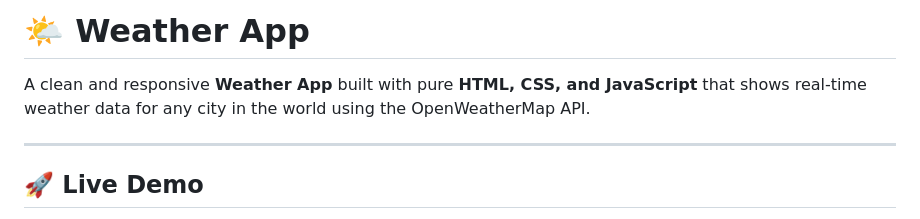
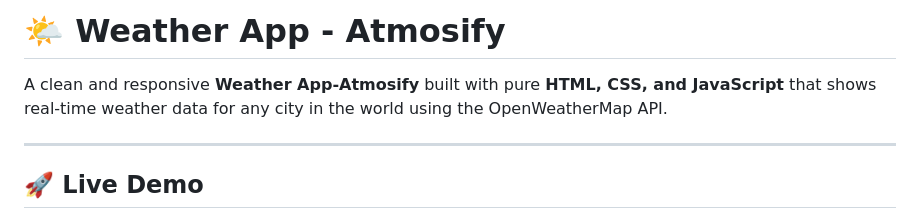
Before and after one commit to saad-aids/Weather-app, a Markdown page: README.md, the part around the change. GitHub-like rendering.

Commit message:
Modify project title in README
Updated the project title in the README to include 'Atmosify'.

```diff
--- a/README.md
+++ b/README.md
@@ -1,6 +1,6 @@
-# 🌤️ Weather App
+# 🌤️ Weather App - Atmosify
 
-A clean and responsive **Weather App** built with pure **HTML, CSS, and JavaScript** that shows real-time weather data for any city in the world using the OpenWeatherMap API.
+A clean and responsive **Weather App-Atmosify** built with pure **HTML, CSS, and JavaScript** that shows real-time weather data for any city in the world using the OpenWeatherMap API.
 
 ---
 
```
